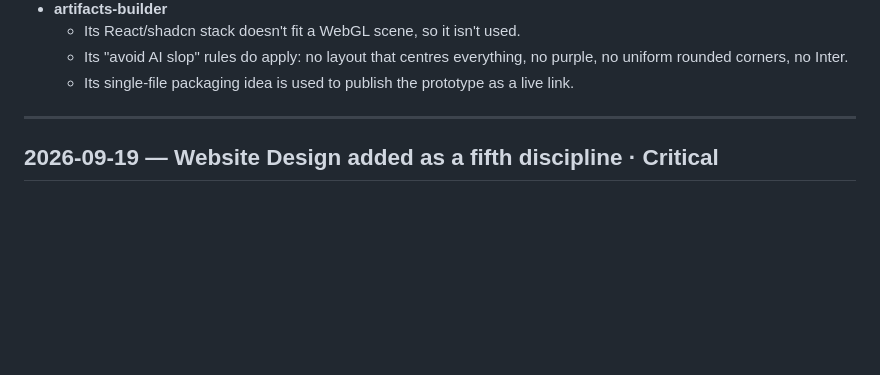
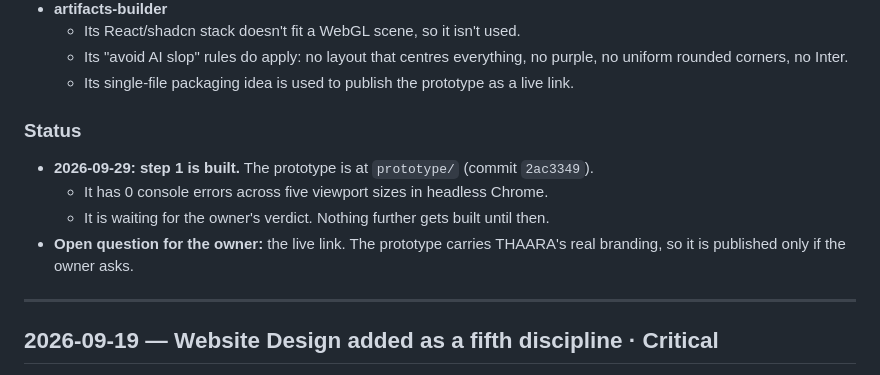
Before and after one commit to JerishJerry/thaara-website, a Markdown page: THAARA_CHANGELOG.md, the part around the change. Rendered like a GitHub page; blank space fills up the shorter version.

Commit message:
Phase 7 v2: record step 1 status (prototype built, awaiting the owner's verdict)
Co-Authored-By: Claude Opus 5.5 <noreply@anthropic.com>

```diff
--- a/THAARA_CHANGELOG.md
+++ b/THAARA_CHANGELOG.md
@@ -69,6 +69,14 @@ left everything else as it was. The owner then chose to redo it properly:
   - Its "avoid AI slop" rules do apply: no layout that centres everything, no purple, no uniform
     rounded corners, no Inter.
   - Its single-file packaging idea is used to publish the prototype as a live link.
+
+### Status
+
+- **2026-09-29: step 1 is built.** The prototype is at `prototype/` (commit `2ac3349`).
+  - It has 0 console errors across five viewport sizes in headless Chrome.
+  - It is waiting for the owner's verdict. Nothing further gets built until then.
+- **Open question for the owner:** the live link. The prototype carries THAARA's real branding, so
+  it is published only if the owner asks.
 
 ---
 
```
